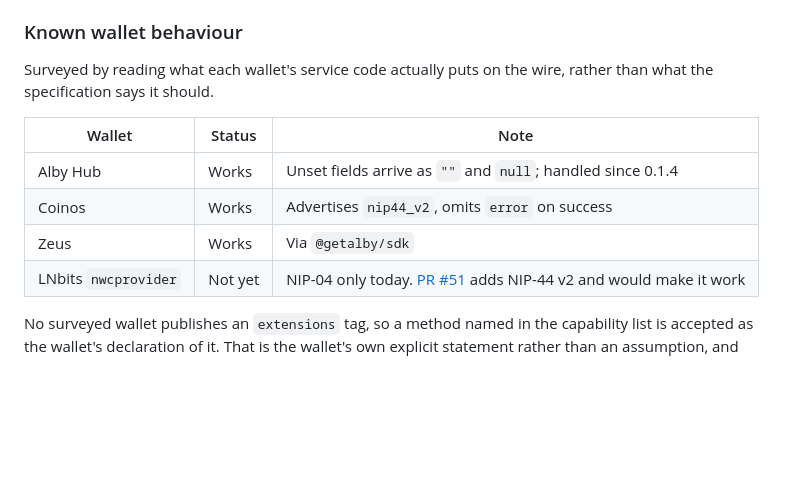
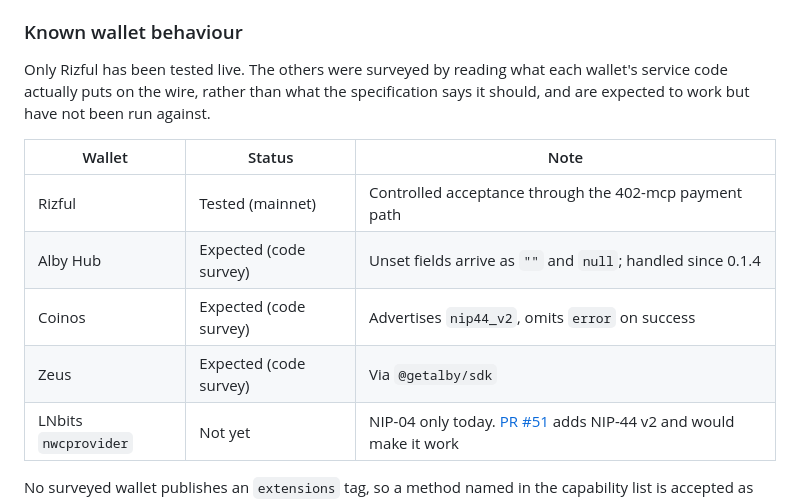
Before and after one commit to forgesworn/nwc-kit, a Markdown page: README.md, the part around the change. Drawn GitHub-style; blank space fills up the shorter version.

Commit message:
docs: separate the live-tested wallet from the surveyed ones

```diff
--- a/README.md
+++ b/README.md
@@ -148,14 +148,17 @@ replaceable kind 13194 event whose content lists the supported methods, tagged
 
 ### Known wallet behaviour
 
-Surveyed by reading what each wallet's service code actually puts on the wire,
-rather than what the specification says it should.
+Only Rizful has been tested live. The others were surveyed by reading what each
+wallet's service code actually puts on the wire, rather than what the
+specification says it should, and are expected to work but have not been run
+against.
 
 | Wallet | Status | Note |
 | --- | --- | --- |
-| Alby Hub | Works | Unset fields arrive as `""` and `null`; handled since 0.1.4 |
-| Coinos | Works | Advertises `nip44_v2`, omits `error` on success |
-| Zeus | Works | Via `@getalby/sdk` |
+| Rizful | Tested (mainnet) | Controlled acceptance through the 402-mcp payment path |
+| Alby Hub | Expected (code survey) | Unset fields arrive as `""` and `null`; handled since 0.1.4 |
+| Coinos | Expected (code survey) | Advertises `nip44_v2`, omits `error` on success |
+| Zeus | Expected (code survey) | Via `@getalby/sdk` |
 | LNbits `nwcprovider` | Not yet | NIP-04 only today. [PR #51](https://github.com/lnbits/nwcprovider/pull/51) adds NIP-44 v2 and would make it work |
 
 No surveyed wallet publishes an `extensions` tag, so a method named in the
```
